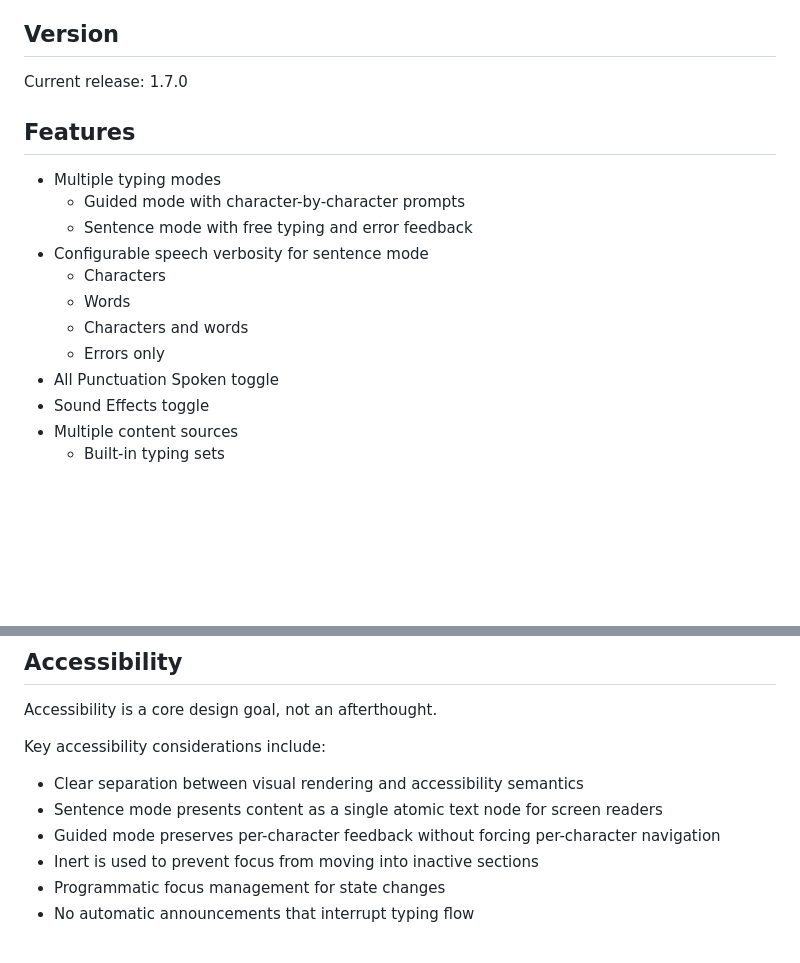
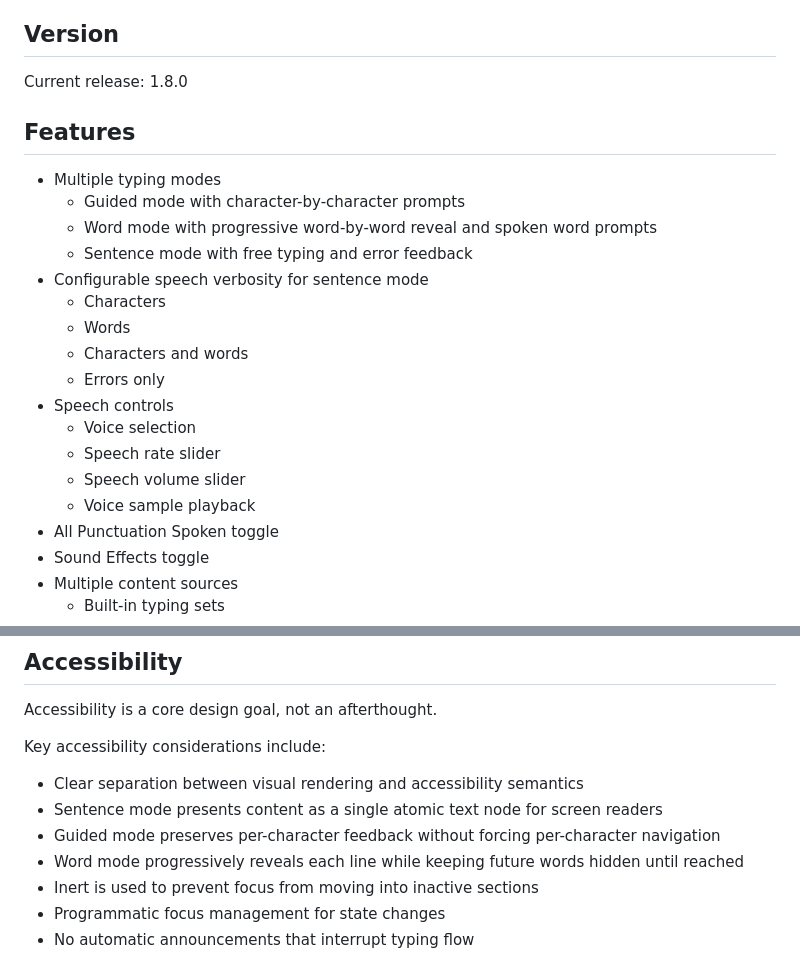
Before and after one commit to Marconiusiii/rollWithIt-typing, a Markdown page: README.md, 2 parts joined by grey strips. GitHub-like rendering; blank space fills up the shorter version.

```diff
--- a/README.md
+++ b/README.md
@@ -8,18 +8,24 @@ This repository represents the non-joke, extensible version of the project. The
 
 ## Version
 
-Current release: 1.7.0
+Current release: 1.8.0
 
 ## Features
 
 - Multiple typing modes
 	- Guided mode with character-by-character prompts
+	- Word mode with progressive word-by-word reveal and spoken word prompts
 	- Sentence mode with free typing and error feedback
 - Configurable speech verbosity for sentence mode
 	- Characters
 	- Words
 	- Characters and words
 	- Errors only
+- Speech controls
+	- Voice selection
+	- Speech rate slider
+	- Speech volume slider
+	- Voice sample playback
 - All Punctuation Spoken toggle
 - Sound Effects toggle
 - Multiple content sources
@@ -67,6 +73,7 @@ Key accessibility considerations include:
 - Clear separation between visual rendering and accessibility semantics
 - Sentence mode presents content as a single atomic text node for screen readers
 - Guided mode preserves per-character feedback without forcing per-character navigation
+- Word mode progressively reveals each line while keeping future words hidden until reached
 - Inert is used to prevent focus from moving into inactive sections
 - Programmatic focus management for state changes
 - No automatic announcements that interrupt typing flow
```
